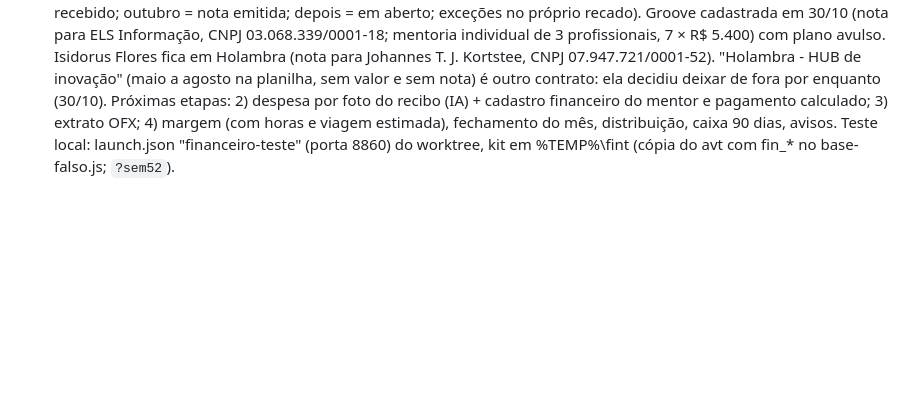
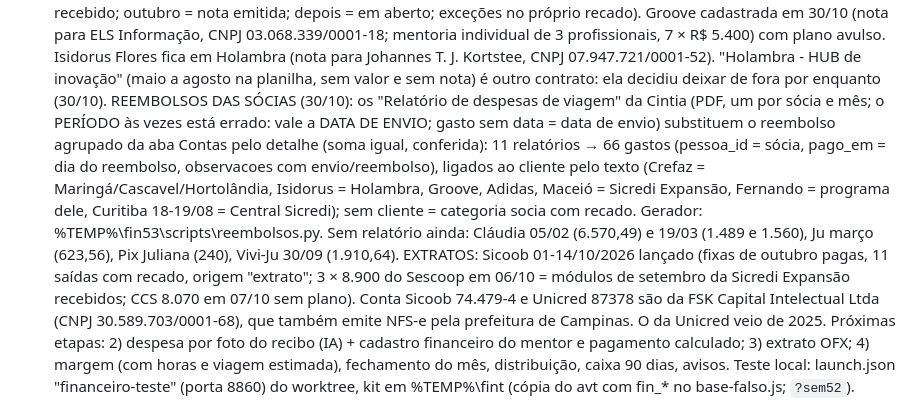
Before and after one commit to judforesti-ctrl/plataforma-mentorias, a Markdown page: CLAUDE.md, the part around the change. GitHub-like rendering; blank space fills up the shorter version.

Commit message:
CLAUDE.md: reembolsos das sócias detalhados e extrato do Sicoob de outubro no Financeiro
Co-Authored-By: Claude Opus 5.5 <noreply@anthropic.com>

```diff
--- a/CLAUDE.md
+++ b/CLAUDE.md
@@ -579,6 +579,15 @@ Commits: `git -c user.name=judforesti-ctrl -c user.email=judforesti@gmail.com co
   cadastrada em 30/10 (nota para ELS Informação, CNPJ 03.068.339/0001-18; mentoria individual de 3 profissionais, 7 × R$ 5.400) com plano
   avulso. Isidorus Flores fica em Holambra (nota para Johannes T. J. Kortstee, CNPJ 07.947.721/0001-52). "Holambra - HUB de inovação"
   (maio a agosto na planilha, sem valor e sem nota) é outro contrato: ela decidiu deixar de fora por enquanto (30/10).
+  REEMBOLSOS DAS SÓCIAS (30/10): os "Relatório de despesas de viagem" da Cintia (PDF, um por sócia e mês; o PERÍODO às vezes está
+  errado: vale a DATA DE ENVIO; gasto sem data = data de envio) substituem o reembolso agrupado da aba Contas pelo detalhe (soma igual,
+  conferida): 11 relatórios → 66 gastos (pessoa_id = sócia, pago_em = dia do reembolso, observacoes com envio/reembolso), ligados ao
+  cliente pelo texto (Crefaz = Maringá/Cascavel/Hortolândia, Isidorus = Holambra, Groove, Adidas, Maceió = Sicredi Expansão, Fernando =
+  programa dele, Curitiba 18-19/08 = Central Sicredi); sem cliente = categoria socia com recado. Gerador: %TEMP%\fin53\scripts\reembolsos.py.
+  Sem relatório ainda: Cláudia 05/02 (6.570,49) e 19/03 (1.489 e 1.560), Ju março (623,56), Pix Juliana (240), Vivi-Ju 30/09 (1.910,64).
+  EXTRATOS: Sicoob 01-14/10/2026 lançado (fixas de outubro pagas, 11 saídas com recado, origem "extrato"; 3 × 8.900 do Sescoop em 06/10 =
+  módulos de setembro da Sicredi Expansão recebidos; CCS 8.070 em 07/10 sem plano). Conta Sicoob 74.479-4 e Unicred 87378 são da
+  FSK Capital Intelectual Ltda (CNPJ 30.589.703/0001-68), que também emite NFS-e pela prefeitura de Campinas. O da Unicred veio de 2025.
   Próximas etapas: 2) despesa por foto do recibo (IA) + cadastro financeiro do mentor e pagamento calculado; 3) extrato OFX;
   4) margem (com horas e viagem estimada), fechamento do mês, distribuição, caixa 90 dias, avisos. Teste local: launch.json
   "financeiro-teste" (porta 8860) do worktree, kit em %TEMP%\fint (cópia do avt com fin_* no base-falso.js; `?sem52`).
```
